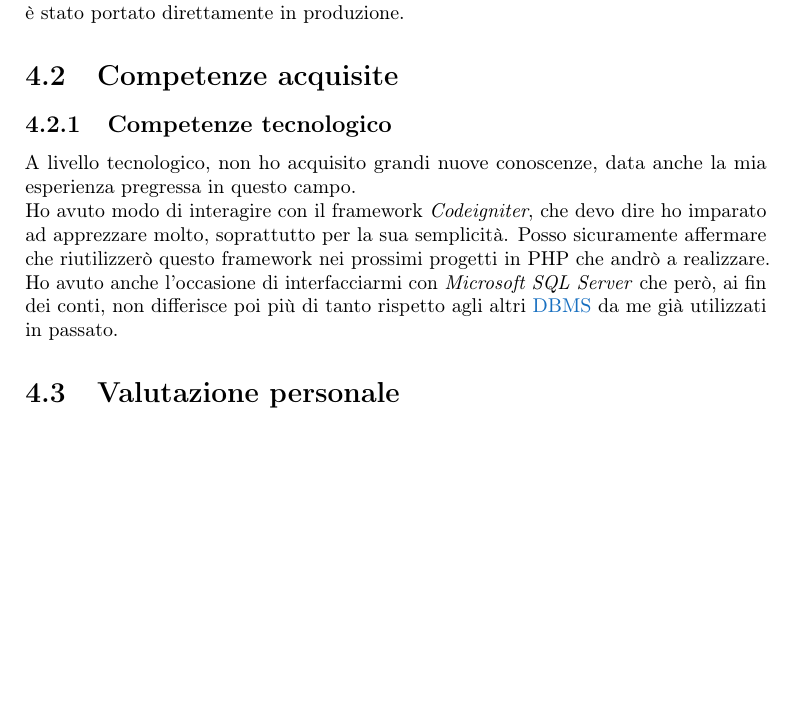
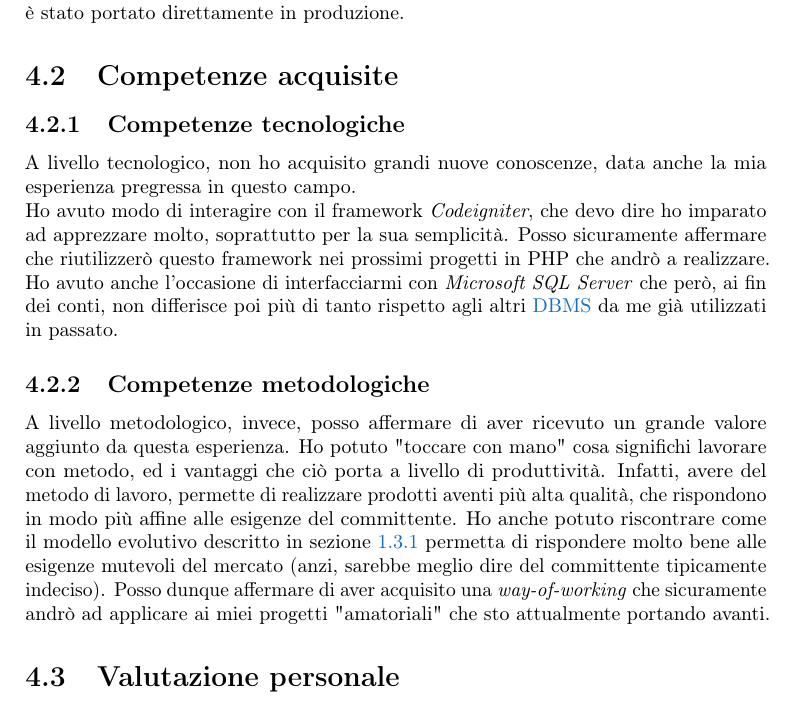
Before and after one commit to sommoMicc/Tesi, a LaTeX thesis (tesi.tex, which reads capitoli/capitolo-7.tex): part of page 58 of 63, cut so that both start at the same text, the shorter picture padded with empty space. Compiled offline with pdfLaTeX.

Commit message:
Finite competenze acquisite

```diff
--- a/capitoli/capitolo-7.tex
+++ b/capitoli/capitolo-7.tex
@@ -41,7 +41,9 @@ La pianificazione in termine di ore totali è stata perfettamente rispettata: lo
 Avendo raggiunto tutti gli obiettivi obbligatori e desiderabili prefissati, considero l'esito dello stage più che soddisfacente, anche perché buona parte del codice da me sviluppato è stato portato direttamente in produzione.
 %**************************************************************
 \section{Competenze acquisite}
-\subsection{Competenze tecnologico}
+\subsection{Competenze tecnologiche}
 A livello tecnologico, non ho acquisito grandi nuove conoscenze, data anche la mia esperienza pregressa in questo campo.\\ Ho avuto modo di interagire con il framework \textit{Codeigniter}, che devo dire ho imparato ad apprezzare molto, soprattutto per la sua semplicità. Posso sicuramente affermare che riutilizzerò questo framework nei prossimi progetti in PHP che andrò a realizzare. Ho avuto anche l'occasione di interfacciarmi con \textit{Microsoft SQL Server} che però, ai fin dei conti, non differisce poi più di tanto rispetto agli altri \gls{DBMS} da me già utilizzati in passato.
+\subsection{Competenze metodologiche}
+A livello metodologico, invece, posso affermare di aver ricevuto un grande valore aggiunto da questa esperienza. Ho potuto "toccare con mano" cosa significhi lavorare con metodo, ed i vantaggi che ciò porta a livello di produttività. Infatti, avere del metodo di lavoro, permette di realizzare prodotti aventi più alta qualità, che rispondono in modo più affine alle esigenze del committente. Ho anche potuto riscontrare come il modello evolutivo descritto in sezione \ref{sec:modello-evolutivo} permetta di rispondere molto bene alle esigenze mutevoli del mercato (anzi, sarebbe meglio dire del committente tipicamente indeciso). Posso dunque affermare di aver acquisito una \textit{way-of-working} che sicuramente andrò ad applicare ai miei progetti "amatoriali" che sto attualmente portando avanti.
 %**************************************************************
 \section{Valutazione personale}
```
Also changed, not shown: capitoli/capitolo-2.tex (+1 -0 lines).
